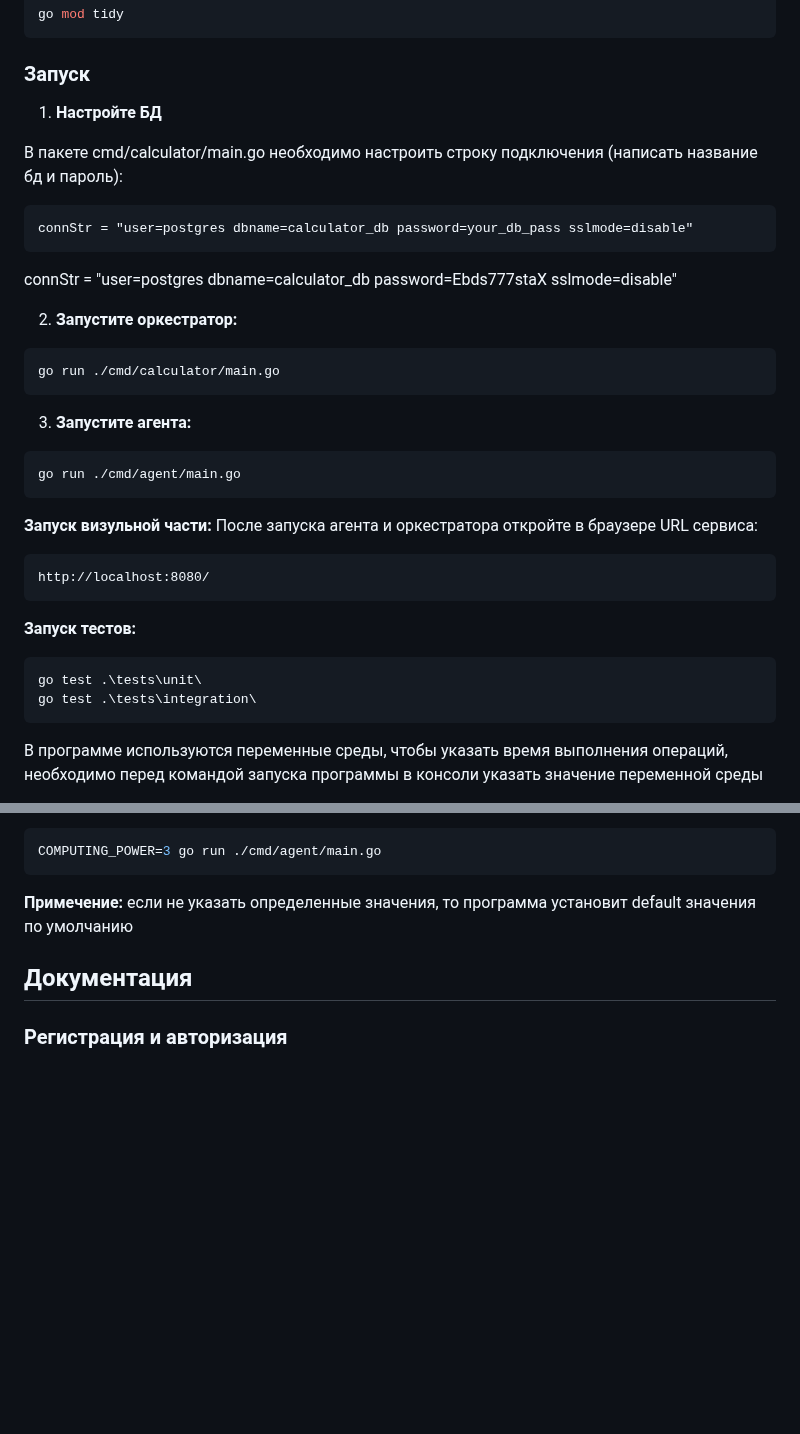
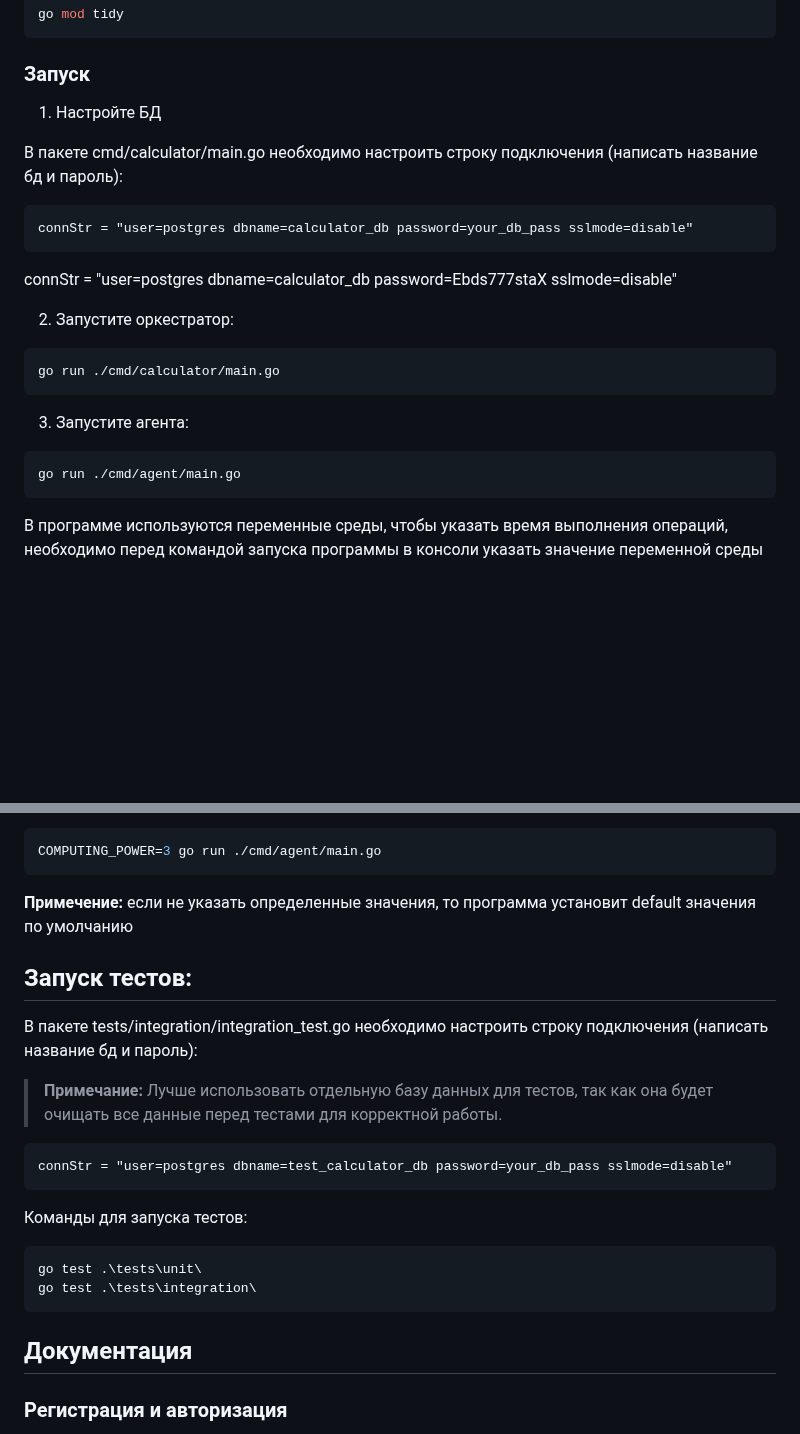
Before and after one commit to gtrmalay/HTTP-Calculator, a Markdown page: README.md, 2 parts joined by grey strips. GitHub-like rendering; blank space fills up the shorter version.

````diff
--- a/README.md
+++ b/README.md
@@ -61,7 +61,7 @@ cd .\HTTP-Calculator\
 go mod tidy
 ```
 ### Запуск
-1. **Настройте БД**
+1. Настройте БД
 
 В пакете cmd/calculator/main.go необходимо настроить строку подключения (написать название бд и пароль):
 ```
@@ -70,28 +70,14 @@ connStr = "user=postgres dbname=calculator_db password=your_db_pass sslmode=disa
 
 connStr = "user=postgres dbname=calculator_db password=Ebds777staX sslmode=disable"
 
-2. **Запустите оркестратор:**
+2. Запустите оркестратор:
 ```sh
 go run ./cmd/calculator/main.go
 ```
-3. **Запустите агента:**
+3. Запустите агента:
 ```sh
 go run ./cmd/agent/main.go
 ```
-
-**Запуск визульной части:**
-После запуска агента и оркестратора откройте в браузере URL сервиса:
-```
-http://localhost:8080/
-```
-
-**Запуск тестов:**
-```
-go test .\tests\unit\
-go test .\tests\integration\
-```
-
-
 
 В программе используются переменные среды, чтобы указать время выполнения операций, необходимо перед командой запуска программы в консоли указать значение переменной среды
 
@@ -107,6 +93,22 @@ COMPUTING_POWER=3 go run ./cmd/agent/main.go
 ```
 
 **Примечение:** если не указать определенные значения, то программа установит default значения по умолчанию
+
+## Запуск тестов:
+
+В пакете tests/integration/integration_test.go необходимо настроить строку подключения (написать название бд и пароль):
+
+> **Примечание:** Лучше использовать отдельную базу данных для тестов, так как она будет очищать все данные перед тестами для корректной работы.
+
+```
+connStr = "user=postgres dbname=test_calculator_db password=your_db_pass sslmode=disable"
+```
+
+Команды для запуска тестов:
+```
+go test .\tests\unit\
+go test .\tests\integration\
+```
 
 ## Документация
 
````
